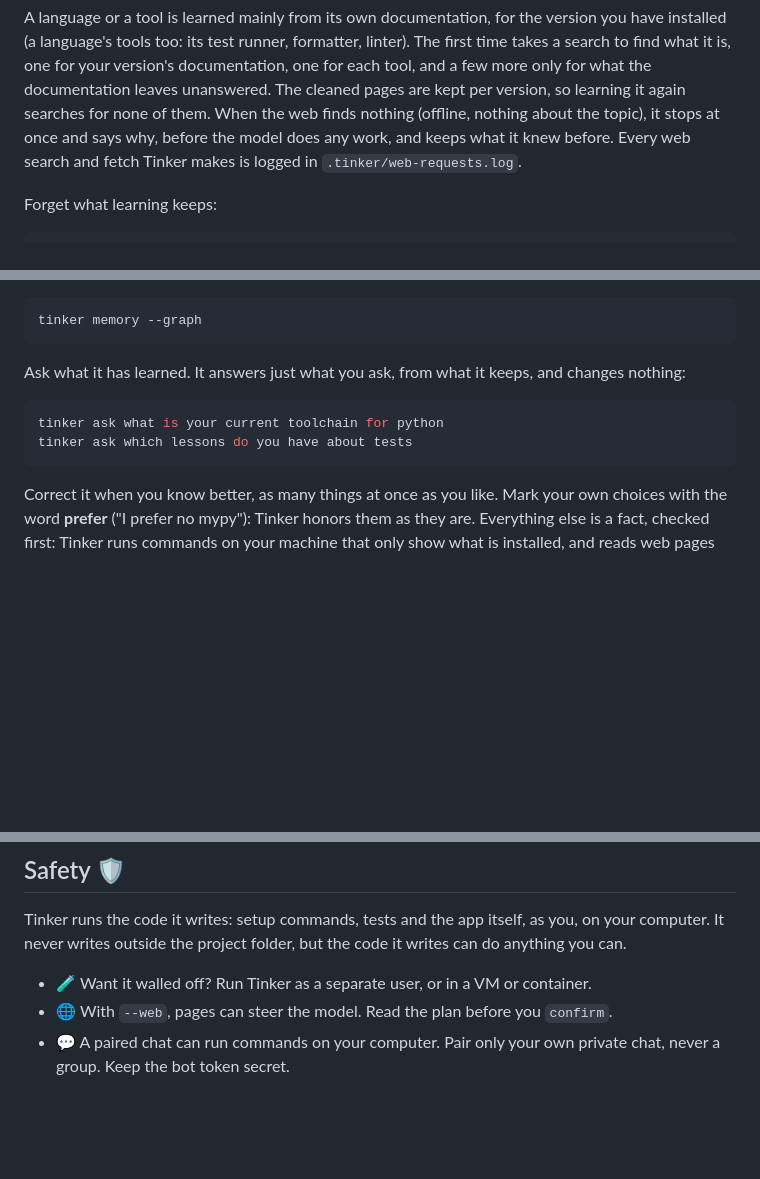
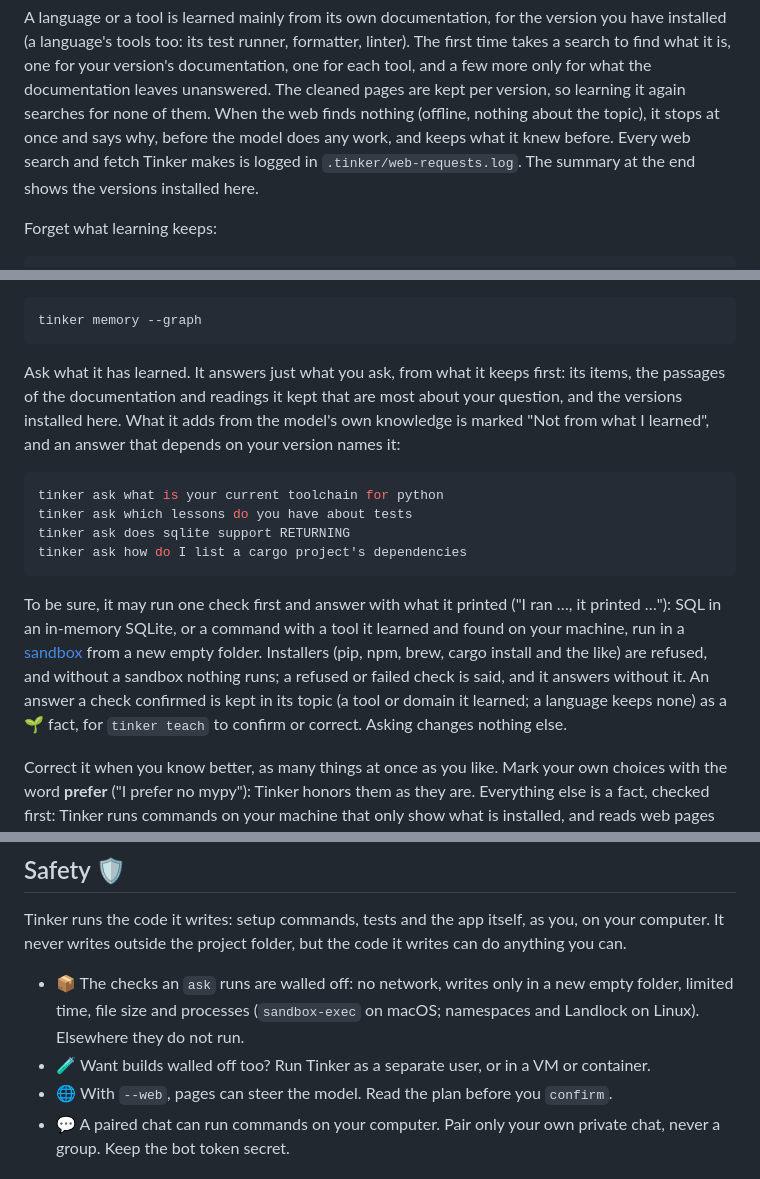
Before and after one commit to Aslamkv/codeforge, a Markdown page: TINKER.md, 3 parts joined by grey strips. GitHub-like rendering; blank space fills up the shorter version.

Commit message:
docs: ask from what was learned, with sandboxed checks
## Changes
- TINKER.md: what an ask answers from, how it marks its own knowledge, the one check it may run, and the fact it keeps
- TINKER.md: the learn summary shows the installed versions; Safety says how checks are walled off

````diff
--- a/TINKER.md
+++ b/TINKER.md
@@ -290,7 +290,7 @@ is, one for your version's documentation, one for each tool, and a few more only
 documentation leaves unanswered. The cleaned pages are kept per version, so learning it again searches for
 none of them. When the web finds nothing (offline, nothing about the topic), it stops at once and says why,
 before the model does any work, and keeps what it knew before. Every web search and fetch Tinker makes is
-logged in `.tinker/web-requests.log`.
+logged in `.tinker/web-requests.log`. The summary at the end shows the versions installed here.
 
 Forget what learning keeps:
 
@@ -334,12 +334,23 @@ chat, `memory --graph` sends the page as a file to open on your phone:
 tinker memory --graph
 ```
 
-Ask what it has learned. It answers just what you ask, from what it keeps, and changes nothing:
+Ask what it has learned. It answers just what you ask, from what it keeps first: its items, the passages of the
+documentation and readings it kept that are most about your question, and the versions installed here. What it
+adds from the model's own knowledge is marked "Not from what I learned", and an answer that depends on your
+version names it:
 
 ```sh
 tinker ask what is your current toolchain for python
 tinker ask which lessons do you have about tests
+tinker ask does sqlite support RETURNING
+tinker ask how do I list a cargo project's dependencies
 ```
+
+To be sure, it may run one check first and answer with what it printed ("I ran …, it printed …"): SQL in an
+in-memory SQLite, or a command with a tool it learned and found on your machine, run in a [sandbox](#safety-)
+from a new empty folder. Installers (pip, npm, brew, cargo install and the like) are refused, and without a
+sandbox nothing runs; a refused or failed check is said, and it answers without it. An answer a check confirmed
+is kept in its topic (a tool or domain it learned; a language keeps none) as a 🌱 fact, for `tinker teach` to confirm or correct. Asking changes nothing else.
 
 Correct it when you know better, as many things at once as you like. Mark your own choices with the word
 **prefer** ("I prefer no mypy"): Tinker honors them as they are. Everything else is a fact, checked first: Tinker runs commands on your machine that
@@ -521,7 +532,9 @@ tinker help task
 Tinker runs the code it writes: setup commands, tests and the app itself, as you, on your computer.
 It never writes outside the project folder, but the code it writes can do anything you can.
 
-- 🧪 Want it walled off? Run Tinker as a separate user, or in a VM or container.
+- 📦 The checks an `ask` runs are walled off: no network, writes only in a new empty folder, limited time,
+  file size and processes (`sandbox-exec` on macOS; namespaces and Landlock on Linux). Elsewhere they do not run.
+- 🧪 Want builds walled off too? Run Tinker as a separate user, or in a VM or container.
 - 🌐 With `--web`, pages can steer the model. Read the plan before you `confirm`.
 - 💬 A paired chat can run commands on your computer. Pair only your own private chat, never a group.
   Keep the bot token secret.
````
